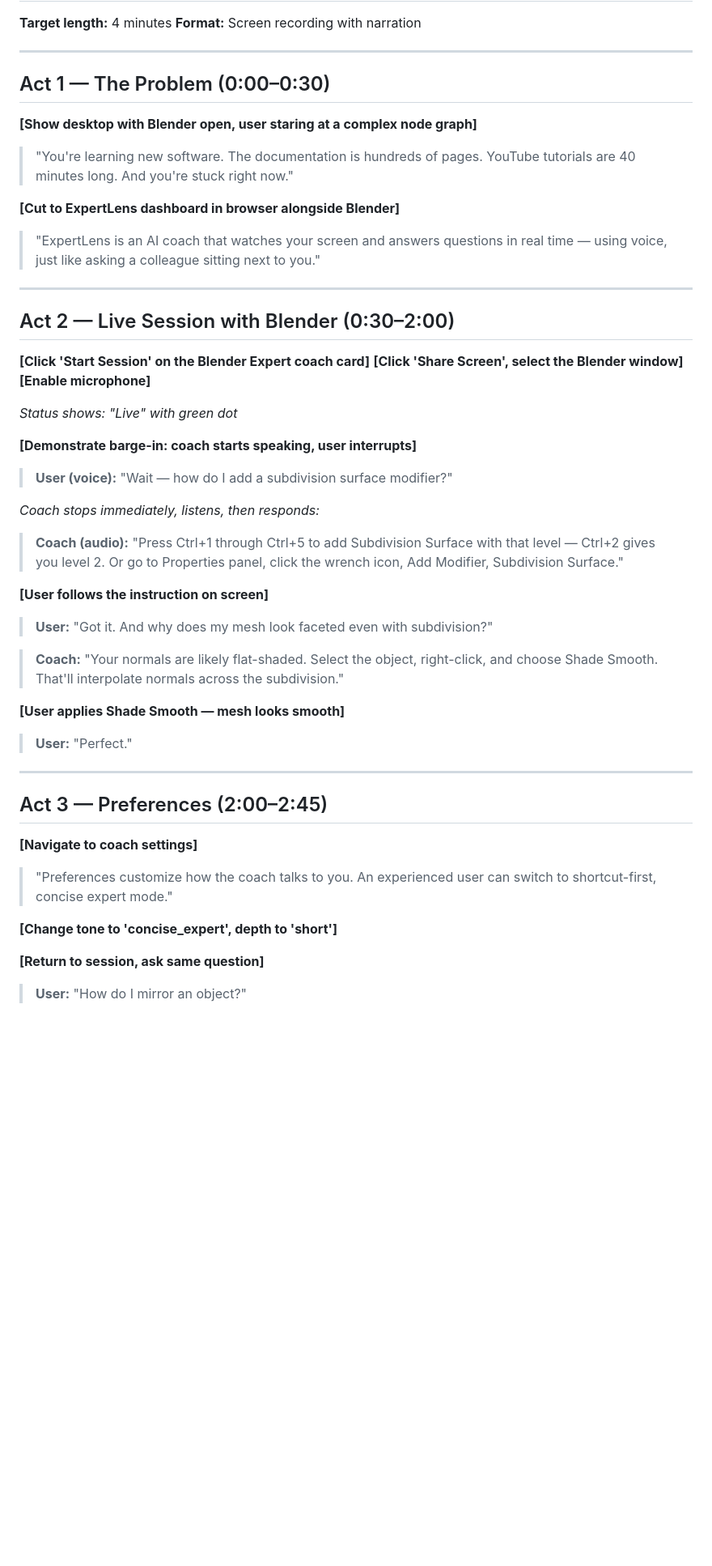
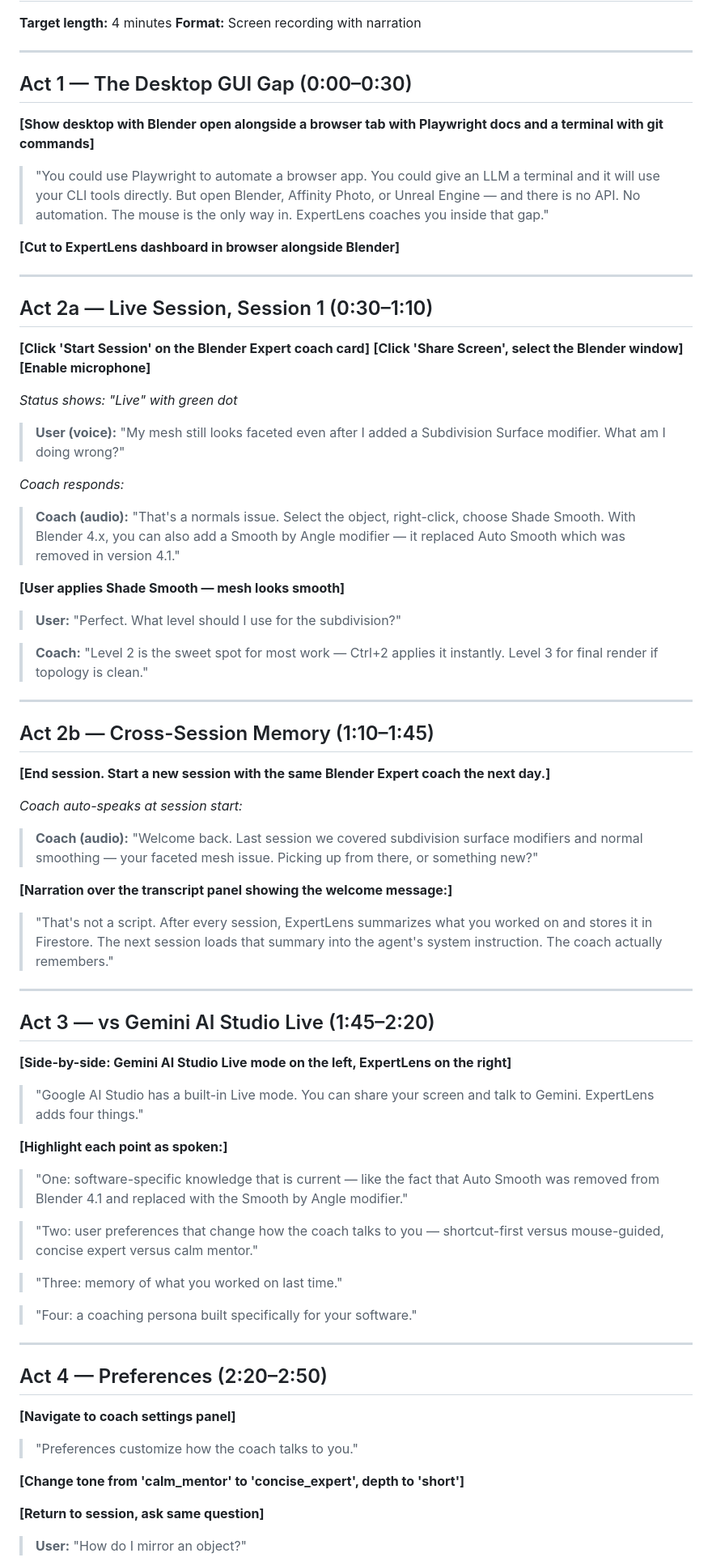
Before and after one commit to TheIllusionOfLife/ExpertLens, a Markdown page: demo/video_script.md, the part around one of its changes. Shown at 81% size. Rendered like a GitHub page; blank space fills up the shorter version.

Commit message:
docs(demo): update video script with desktop gap, memory demo, vs-Gemini-Live act

```diff
--- a/demo/video_script.md
+++ b/demo/video_script.md
@@ -5,19 +5,17 @@
 
 ---
 
-## Act 1 — The Problem (0:00–0:30)
+## Act 1 — The Desktop GUI Gap (0:00–0:30)
 
-**[Show desktop with Blender open, user staring at a complex node graph]**
+**[Show desktop with Blender open alongside a browser tab with Playwright docs and a terminal with git commands]**
 
-> "You're learning new software. The documentation is hundreds of pages. YouTube tutorials are 40 minutes long. And you're stuck right now."
+> "You could use Playwright to automate a browser app. You could give an LLM a terminal and it will use your CLI tools directly. But open Blender, Affinity Photo, or Unreal Engine — and there is no API. No automation. The mouse is the only way in. ExpertLens coaches you inside that gap."
 
 **[Cut to ExpertLens dashboard in browser alongside Blender]**
 
-> "ExpertLens is an AI coach that watches your screen and answers questions in real time — using voice, just like asking a colleague sitting next to you."
-
 ---
 
-## Act 2 — Live Session with Blender (0:30–2:00)
+## Act 2a — Live Session, Session 1 (0:30–1:10)
 
 **[Click 'Start Session' on the Blender Expert coach card]**
 **[Click 'Share Screen', select the Blender window]**
@@ -25,33 +23,59 @@
 
 *Status shows: "Live" with green dot*
 
-**[Demonstrate barge-in: coach starts speaking, user interrupts]**
+> **User (voice):** "My mesh still looks faceted even after I added a Subdivision Surface modifier. What am I doing wrong?"
 
-> **User (voice):** "Wait — how do I add a subdivision surface modifier?"
+*Coach responds:*
 
-*Coach stops immediately, listens, then responds:*
-
-> **Coach (audio):** "Press Ctrl+1 through Ctrl+5 to add Subdivision Surface with that level — Ctrl+2 gives you level 2. Or go to Properties panel, click the wrench icon, Add Modifier, Subdivision Surface."
-
-**[User follows the instruction on screen]**
-
-> **User:** "Got it. And why does my mesh look faceted even with subdivision?"
-
-> **Coach:** "Your normals are likely flat-shaded. Select the object, right-click, and choose Shade Smooth. That'll interpolate normals across the subdivision."
+> **Coach (audio):** "That's a normals issue. Select the object, right-click, choose Shade Smooth. With Blender 4.x, you can also add a Smooth by Angle modifier — it replaced Auto Smooth which was removed in version 4.1."
 
 **[User applies Shade Smooth — mesh looks smooth]**
 
-> **User:** "Perfect."
+> **User:** "Perfect. What level should I use for the subdivision?"
+
+> **Coach:** "Level 2 is the sweet spot for most work — Ctrl+2 applies it instantly. Level 3 for final render if topology is clean."
 
 ---
 
-## Act 3 — Preferences (2:00–2:45)
+## Act 2b — Cross-Session Memory (1:10–1:45)
 
-**[Navigate to coach settings]**
+**[End session. Start a new session with the same Blender Expert coach the next day.]**
 
-> "Preferences customize how the coach talks to you. An experienced user can switch to shortcut-first, concise expert mode."
+*Coach auto-speaks at session start:*
 
-**[Change tone to 'concise_expert', depth to 'short']**
+> **Coach (audio):** "Welcome back. Last session we covered subdivision surface modifiers and normal smoothing — your faceted mesh issue. Picking up from there, or something new?"
+
+**[Narration over the transcript panel showing the welcome message:]**
+
+> "That's not a script. After every session, ExpertLens summarizes what you worked on and stores it in Firestore. The next session loads that summary into the agent's system instruction. The coach actually remembers."
+
+---
+
+## Act 3 — vs Gemini AI Studio Live (1:45–2:20)
+
+**[Side-by-side: Gemini AI Studio Live mode on the left, ExpertLens on the right]**
+
+> "Google AI Studio has a built-in Live mode. You can share your screen and talk to Gemini. ExpertLens adds four things."
+
+**[Highlight each point as spoken:]**
+
+> "One: software-specific knowledge that is current — like the fact that Auto Smooth was removed from Blender 4.1 and replaced with the Smooth by Angle modifier."
+
+> "Two: user preferences that change how the coach talks to you — shortcut-first versus mouse-guided, concise expert versus calm mentor."
+
+> "Three: memory of what you worked on last time."
+
+> "Four: a coaching persona built specifically for your software."
+
+---
+
+## Act 4 — Preferences (2:20–2:50)
+
+**[Navigate to coach settings panel]**
+
+> "Preferences customize how the coach talks to you."
+
+**[Change tone from 'calm_mentor' to 'concise_expert', depth to 'short']**
 
 **[Return to session, ask same question]**
 
```
Also changed, not shown: other parts of demo/video_script.md (+13 -12 lines).
